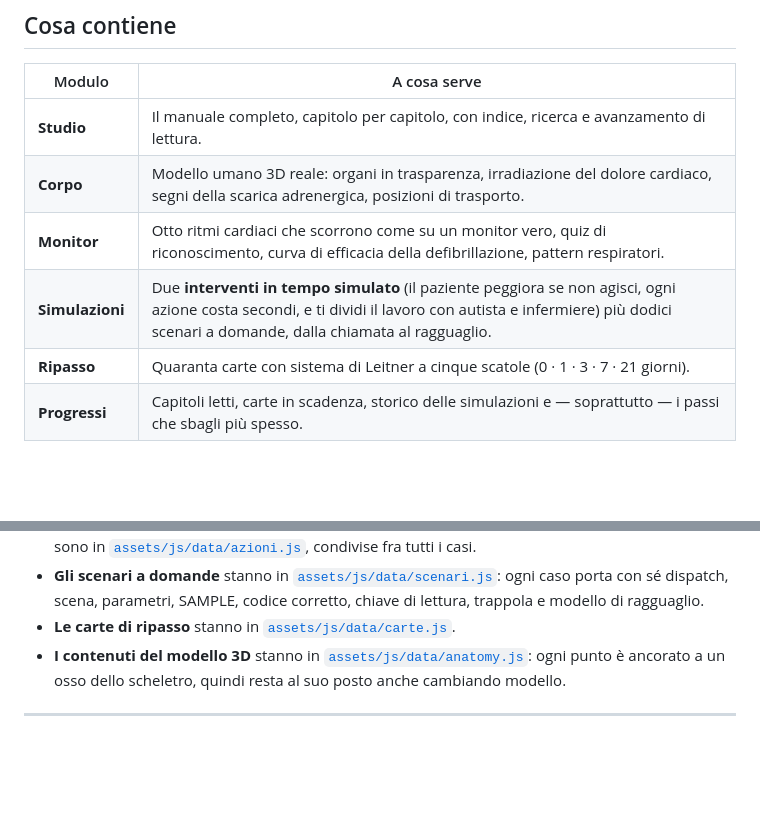
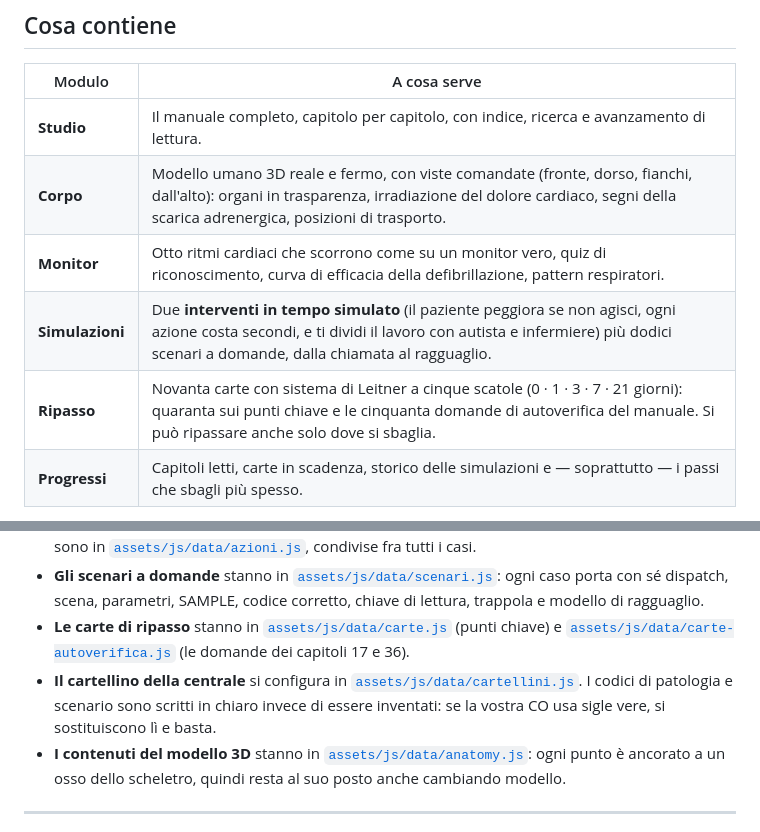
Before and after one commit to g3ggy/consoletssa, a Markdown page: README.md, 2 parts joined by grey strips. GitHub-like rendering; blank space fills up the shorter version.

Commit message:
docs: README aggiornato a mazzo da novanta, cartellino e viste del modello

```diff
--- a/README.md
+++ b/README.md
@@ -15,10 +15,10 @@ Tutto gira nel browser, senza account e senza server: i progressi restano sul di
 | Modulo | A cosa serve |
 |---|---|
 | **Studio** | Il manuale completo, capitolo per capitolo, con indice, ricerca e avanzamento di lettura. |
-| **Corpo** | Modello umano 3D reale: organi in trasparenza, irradiazione del dolore cardiaco, segni della scarica adrenergica, posizioni di trasporto. |
+| **Corpo** | Modello umano 3D reale e fermo, con viste comandate (fronte, dorso, fianchi, dall'alto): organi in trasparenza, irradiazione del dolore cardiaco, segni della scarica adrenergica, posizioni di trasporto. |
 | **Monitor** | Otto ritmi cardiaci che scorrono come su un monitor vero, quiz di riconoscimento, curva di efficacia della defibrillazione, pattern respiratori. |
 | **Simulazioni** | Due **interventi in tempo simulato** (il paziente peggiora se non agisci, ogni azione costa secondi, e ti dividi il lavoro con autista e infermiere) più dodici scenari a domande, dalla chiamata al ragguaglio. |
-| **Ripasso** | Quaranta carte con sistema di Leitner a cinque scatole (0 · 1 · 3 · 7 · 21 giorni). |
+| **Ripasso** | Novanta carte con sistema di Leitner a cinque scatole (0 · 1 · 3 · 7 · 21 giorni): quaranta sui punti chiave e le cinquanta domande di autoverifica del manuale. Si può ripassare anche solo dove si sbaglia. |
 | **Progressi** | Capitoli letti, carte in scadenza, storico delle simulazioni e — soprattutto — i passi che sbagli più spesso. |
 
 Scorciatoie da tastiera: `1`-`6` per i moduli, `/` o `Cmd/Ctrl+K` per la ricerca globale, `T` per
@@ -54,7 +54,13 @@ Non serve toccare il codice per cambiare quello che si studia.
 - **Gli scenari a domande** stanno in [`assets/js/data/scenari.js`](assets/js/data/scenari.js): ogni
   caso porta con sé dispatch, scena, parametri, SAMPLE, codice corretto, chiave di lettura, trappola
   e modello di ragguaglio.
-- **Le carte di ripasso** stanno in [`assets/js/data/carte.js`](assets/js/data/carte.js).
+- **Le carte di ripasso** stanno in [`assets/js/data/carte.js`](assets/js/data/carte.js) (punti chiave)
+  e [`assets/js/data/carte-autoverifica.js`](assets/js/data/carte-autoverifica.js) (le domande dei
+  capitoli 17 e 36).
+- **Il cartellino della centrale** si configura in
+  [`assets/js/data/cartellini.js`](assets/js/data/cartellini.js). I codici di patologia e scenario
+  sono scritti in chiaro invece di essere inventati: se la vostra CO usa sigle vere, si sostituiscono
+  lì e basta.
 - **I contenuti del modello 3D** stanno in [`assets/js/data/anatomy.js`](assets/js/data/anatomy.js):
   ogni punto è ancorato a un osso dello scheletro, quindi resta al suo posto anche cambiando modello.
 
```
